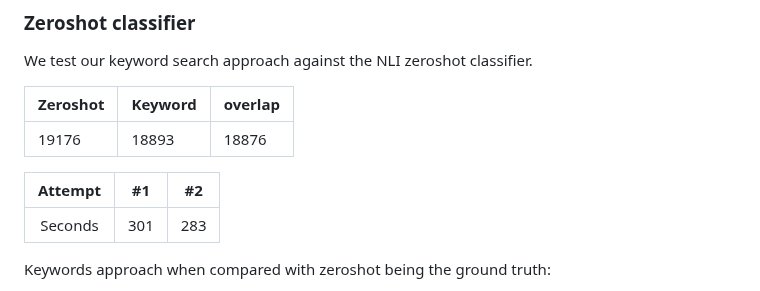
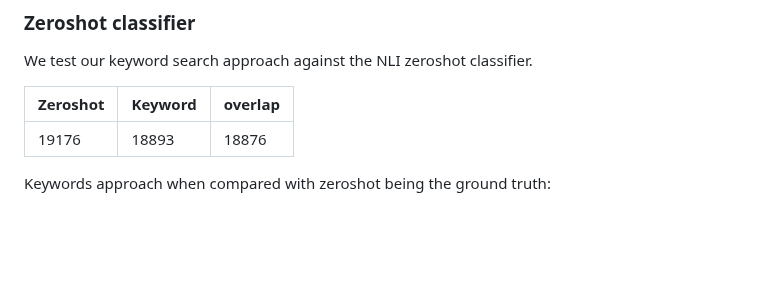
Before and after one commit to lrnz-asnprs/political-ad-api, a Markdown page: README.md, the part around the change. Rendered like a GitHub page; blank space fills up the shorter version.

```diff
--- a/README.md
+++ b/README.md
@@ -79,11 +79,6 @@ We test our keyword search approach against the NLI zeroshot classifier.
 | 19176    | 18893   | 18876   |
 
 
-| Attempt | #1    | #2    |
-| :---:   | :---: | :---: |
-| Seconds | 301   | 283   |
-
-
 Keywords approach when compared with zeroshot being the ground truth:
 
 + None of the false negatives (only 4 distinct texts) are climate related (i.e., the ones that zeroshot labels climate related and keyword does not).
```
